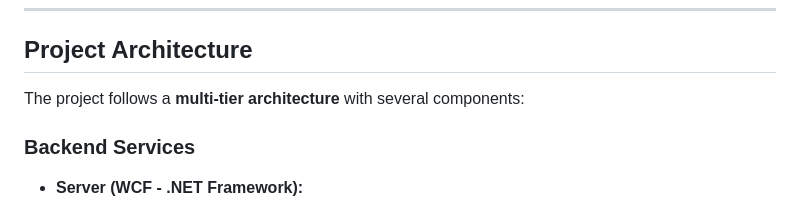
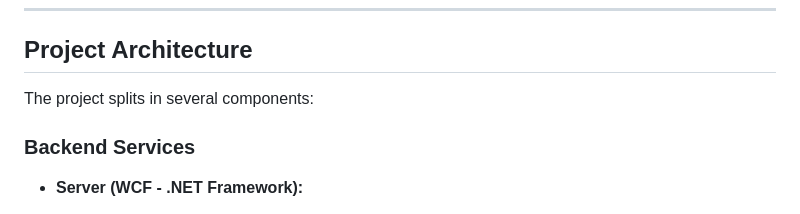
Before and after one commit to MariusPisto/jc-biking, a Markdown page: LetsGoBiking/README.md, the part around the change. GitHub-like rendering.

Commit message:
Update LetsGoBiking/README.md
Co-authored-by: Corentin Bonjour <167758600+corentinbjr@users.noreply.github.com>

```diff
--- a/LetsGoBiking/README.md
+++ b/LetsGoBiking/README.md
@@ -91,7 +91,7 @@ The following libraries are used for memory handling and buffering:
 
 ## Project Architecture
 
-The project follows a **multi-tier architecture** with several components:
+The project splits in several components:
 
 ### Backend Services
 
```
